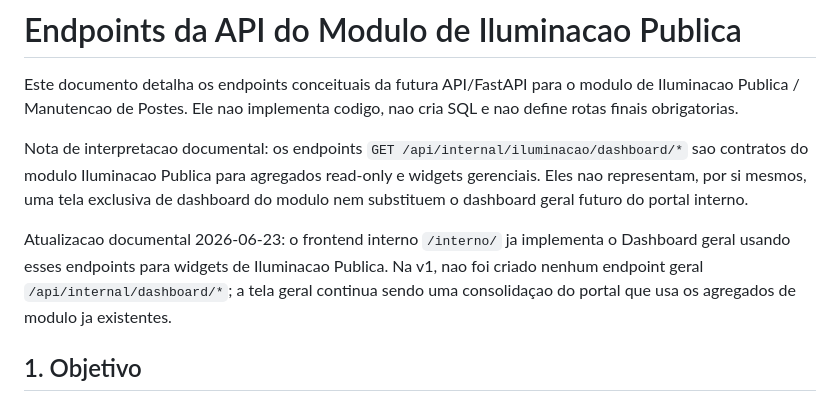
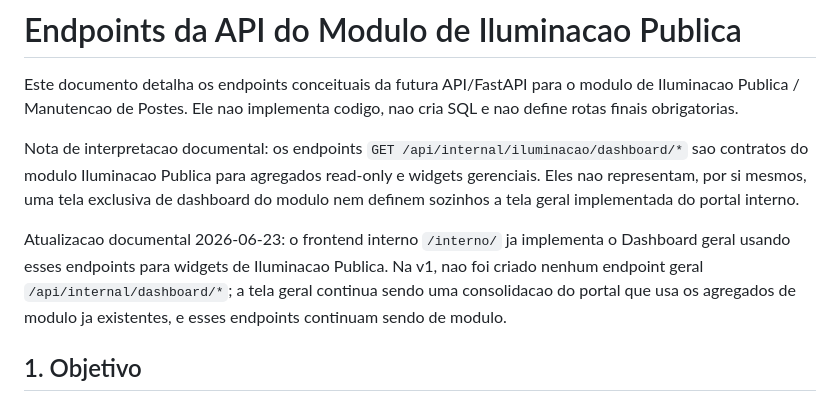
Before and after one commit to apschisky/geoportal-amambai, a Markdown page: geoportal-vite/docs/API-ENDPOINTS-ILUMINACAO.md, the part around the change. GitHub-like rendering.

```diff
--- a/geoportal-vite/docs/API-ENDPOINTS-ILUMINACAO.md
+++ b/geoportal-vite/docs/API-ENDPOINTS-ILUMINACAO.md
@@ -2,9 +2,9 @@
 
 Este documento detalha os endpoints conceituais da futura API/FastAPI para o modulo de Iluminacao Publica / Manutencao de Postes. Ele nao implementa codigo, nao cria SQL e nao define rotas finais obrigatorias.
 
-Nota de interpretacao documental: os endpoints `GET /api/internal/iluminacao/dashboard/*` sao contratos do modulo Iluminacao Publica para agregados read-only e widgets gerenciais. Eles nao representam, por si mesmos, uma tela exclusiva de dashboard do modulo nem substituem o dashboard geral futuro do portal interno.
-
-Atualizacao documental 2026-06-23: o frontend interno `/interno/` ja implementa o Dashboard geral usando esses endpoints para widgets de Iluminacao Publica. Na v1, nao foi criado nenhum endpoint geral `/api/internal/dashboard/*`; a tela geral continua sendo uma consolidaçao do portal que usa os agregados de modulo ja existentes.
+Nota de interpretacao documental: os endpoints `GET /api/internal/iluminacao/dashboard/*` sao contratos do modulo Iluminacao Publica para agregados read-only e widgets gerenciais. Eles nao representam, por si mesmos, uma tela exclusiva de dashboard do modulo nem definem sozinhos a tela geral implementada do portal interno.
+
+Atualizacao documental 2026-06-23: o frontend interno `/interno/` ja implementa o Dashboard geral usando esses endpoints para widgets de Iluminacao Publica. Na v1, nao foi criado nenhum endpoint geral `/api/internal/dashboard/*`; a tela geral continua sendo uma consolidacao do portal que usa os agregados de modulo ja existentes, e esses endpoints continuam sendo de modulo.
 
 ## 1. Objetivo
 
```
Also changed, not shown: geoportal-vite/docs/INTERNAL-DASHBOARD-UX.md (+4 -4 lines).
